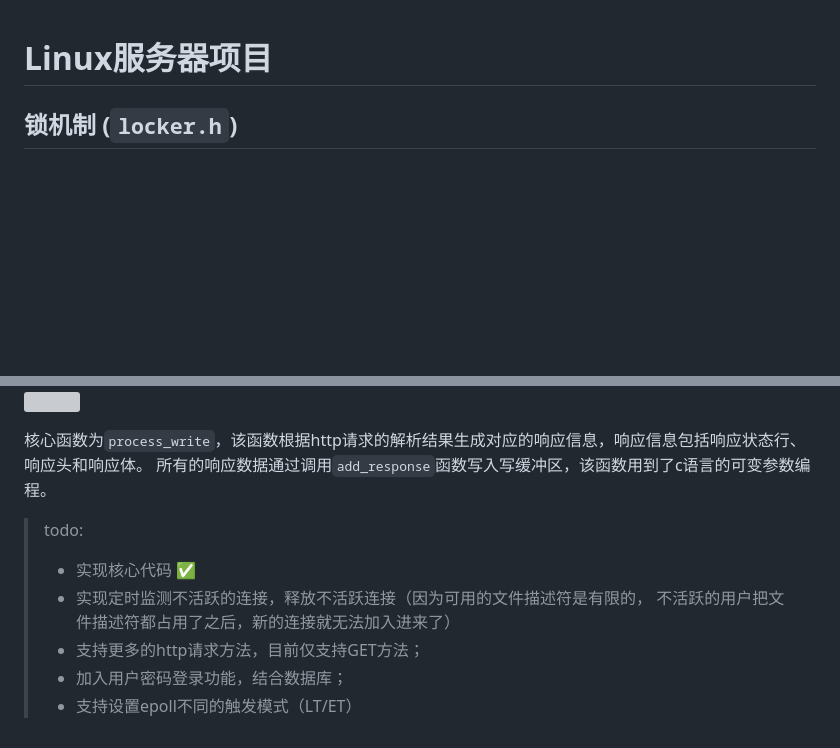
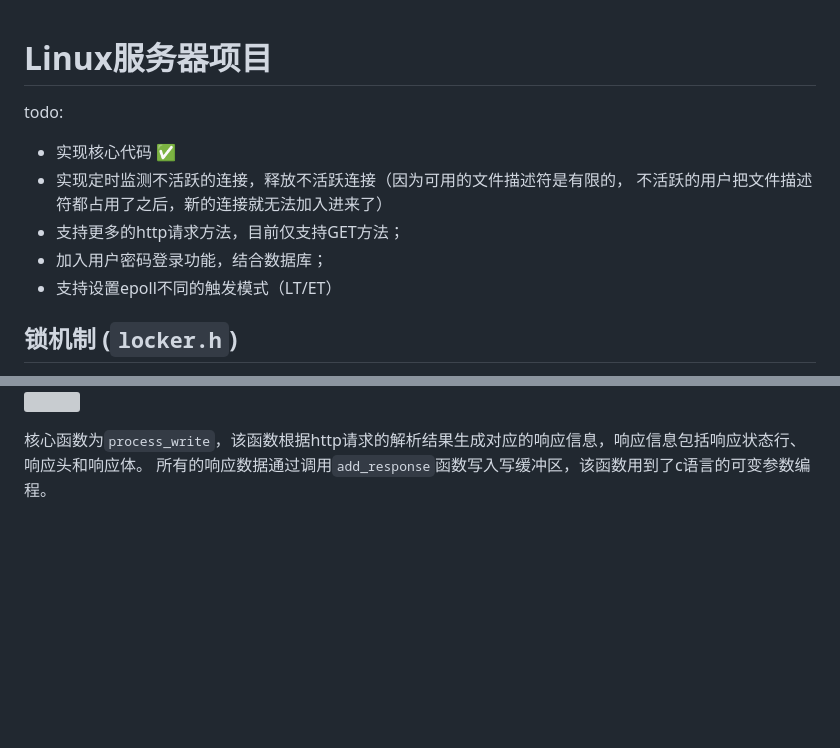
Before and after one commit to wsyang1218/webserver-v1, a Markdown page: README.md, 2 parts joined by grey strips. Drawn GitHub-style; blank space fills up the shorter version; grey boxes are pictures that could not be loaded.

```diff
--- a/README.md
+++ b/README.md
@@ -1,4 +1,13 @@
 # Linux服务器项目
+
+todo:
+- 实现核心代码 ✅
+- 实现定时监测不活跃的连接，释放不活跃连接（因为可用的文件描述符是有限的，
+  不活跃的用户把文件描述符都占用了之后，新的连接就无法加入进来了）
+- 支持更多的http请求方法，目前仅支持GET方法；
+- 加入用户密码登录功能，结合数据库；
+- 支持设置epoll不同的触发模式（LT/ET）
+
 ## 锁机制 (`locker.h`)
 封装了线程同步机制（由于线程池多个线程共享请求队列，因此需要实现线程同步），包括互斥锁、条件变量和信号量。
 - `locker`类: 封装了互斥锁相关操作，包括加锁和解锁操作
@@ -186,11 +195,3 @@ Transfer-Encoding: chunked
 
 核心函数为`process_write`，该函数根据http请求的解析结果生成对应的响应信息，响应信息包括响应状态行、响应头和响应体。
 所有的响应数据通过调用`add_response`函数写入写缓冲区，该函数用到了c语言的可变参数编程。
-
-> todo:
-> - 实现核心代码 ✅
-> - 实现定时监测不活跃的连接，释放不活跃连接（因为可用的文件描述符是有限的，
-  不活跃的用户把文件描述符都占用了之后，新的连接就无法加入进来了）
-> - 支持更多的http请求方法，目前仅支持GET方法；
-> - 加入用户密码登录功能，结合数据库；
-> - 支持设置epoll不同的触发模式（LT/ET）
```
